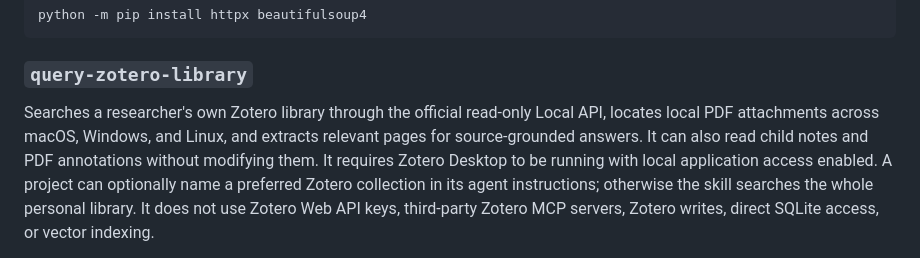
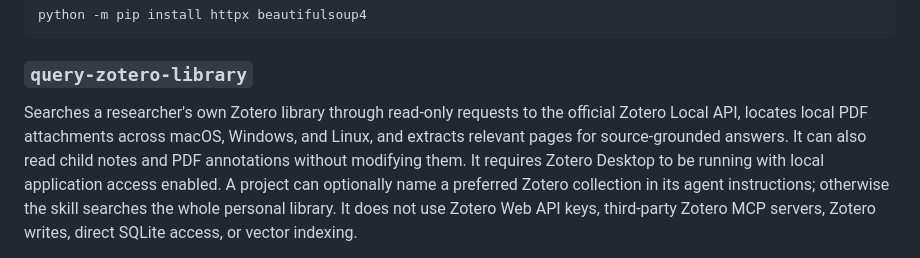
Before and after one commit to errard70101/social-science-research-skills, a Markdown page: README.md, the part around the change. Drawn GitHub-style.

Commit message:
docs: clarify Zotero Local API read-only scope

```diff
--- a/README.md
+++ b/README.md
@@ -105,9 +105,10 @@ python -m pip install httpx beautifulsoup4
 
 ### `query-zotero-library`
 
-Searches a researcher's own Zotero library through the official read-only Local
-API, locates local PDF attachments across macOS, Windows, and Linux, and
-extracts relevant pages for source-grounded answers. It can also read child
+Searches a researcher's own Zotero library through read-only requests to the
+official Zotero Local API, locates local PDF attachments across
+macOS, Windows, and Linux, and extracts relevant pages for source-grounded
+answers. It can also read child
 notes and PDF annotations without modifying them. It requires Zotero Desktop to
 be running with local application access enabled. A project can optionally name
 a preferred Zotero collection in its agent instructions; otherwise the skill
```
Also changed, not shown: skills/query-zotero-library/SKILL.md (+1 -1 lines).
